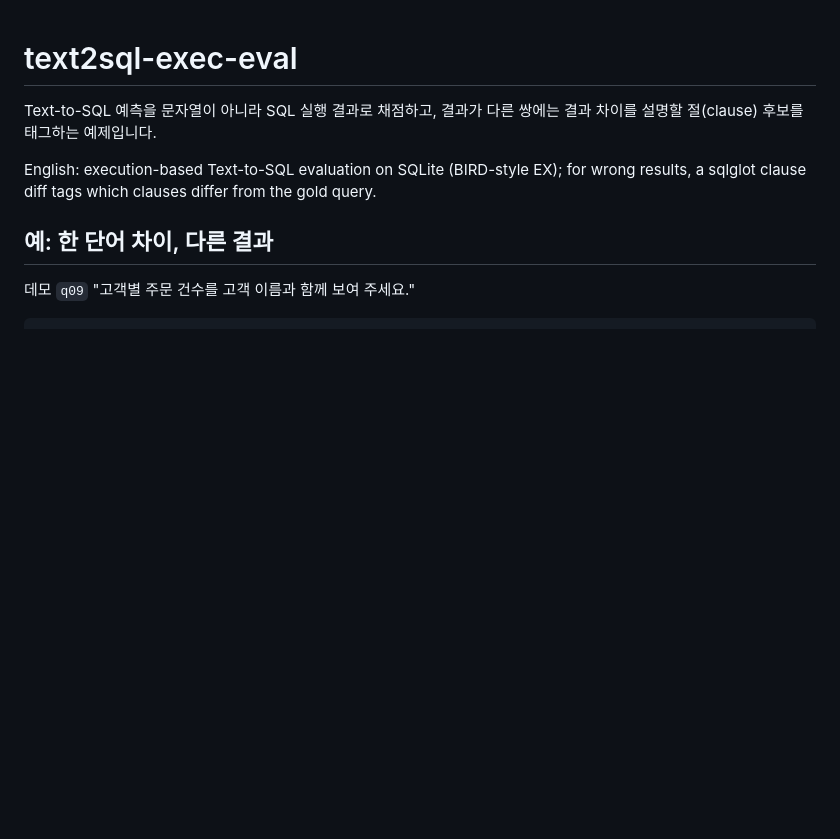
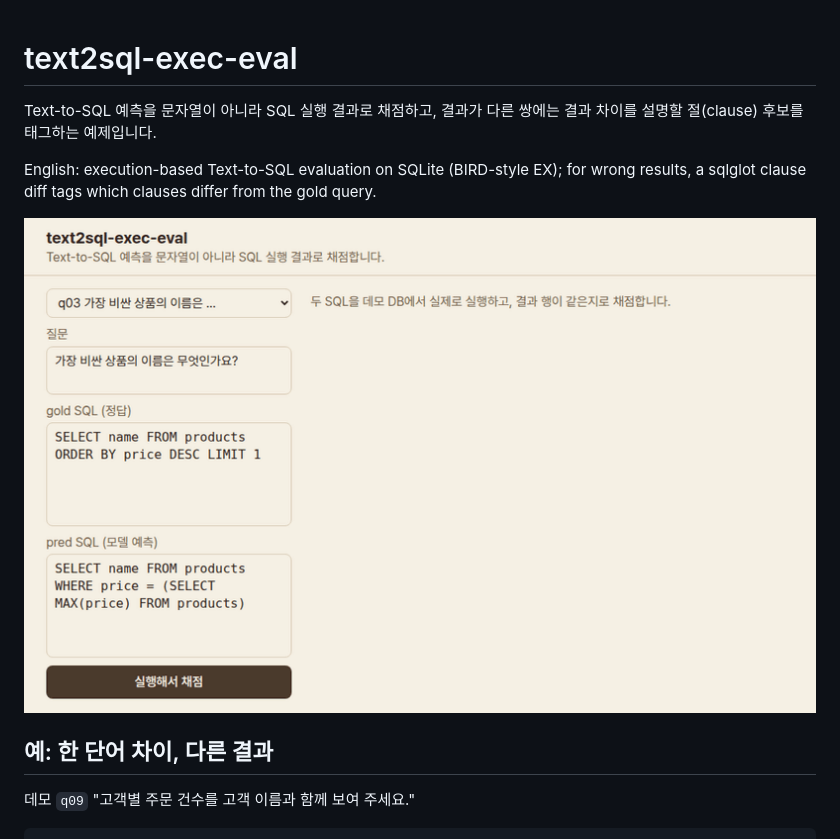
Before and after one commit to taxuyou/text2sql-exec-eval, a Markdown page: README.md, the part around the change. Rendered like a GitHub page; pictures changed too: docs/demo.gif; blank space fills up the shorter version.

Commit message:
Use a warm paper palette in the web page; show the demo GIF at the top of the README

```diff
--- a/README.md
+++ b/README.md
@@ -3,6 +3,8 @@
 Text-to-SQL 예측을 문자열이 아니라 SQL 실행 결과로 채점하고, 결과가 다른 쌍에는 결과 차이를 설명할 절(clause) 후보를 태그하는 예제입니다.
 
 English: execution-based Text-to-SQL evaluation on SQLite (BIRD-style EX); for wrong results, a sqlglot clause diff tags which clauses differ from the gold query.
+
+![웹 화면: q09의 gold와 pred를 실행해서 채점하면 gold 26행, pred 25행으로 결과가 달라 result_mismatch와 group_by 태그가 뜨고, pred의 GROUP BY를 고객 ID로 고치면 correct로 바뀌는 모습](docs/demo.gif)
 
 ## 예: 한 단어 차이, 다른 결과
 
```
Also changed, not shown: 1 other file.
